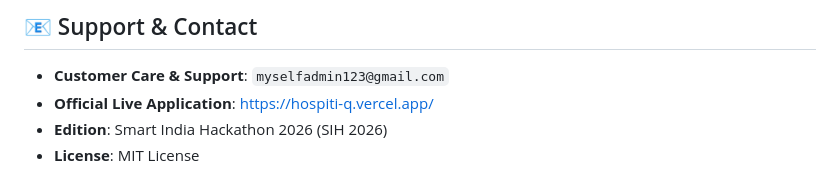
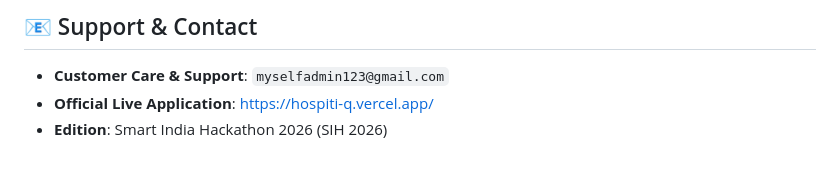
Before and after one commit to yesaswim06/HospitiQ, a Markdown page: README.md, the part around one of its changes. Drawn GitHub-style.

Commit message:
Remove license badges from README and keep exactly 2 GIF dividers

```diff
--- a/README.md
+++ b/README.md
@@ -145,4 +144,3 @@ Open your browser and navigate to:
 - **Customer Care & Support**: `myselfadmin123@gmail.com`
 - **Official Live Application**: [https://hospiti-q.vercel.app/](https://hospiti-q.vercel.app/)
 - **Edition**: Smart India Hackathon 2026 (SIH 2026)
-- **License**: MIT License
```
Also changed, not shown: other parts of README.md (+1 -2 lines), frontend/README.md (+1 -3 lines).
